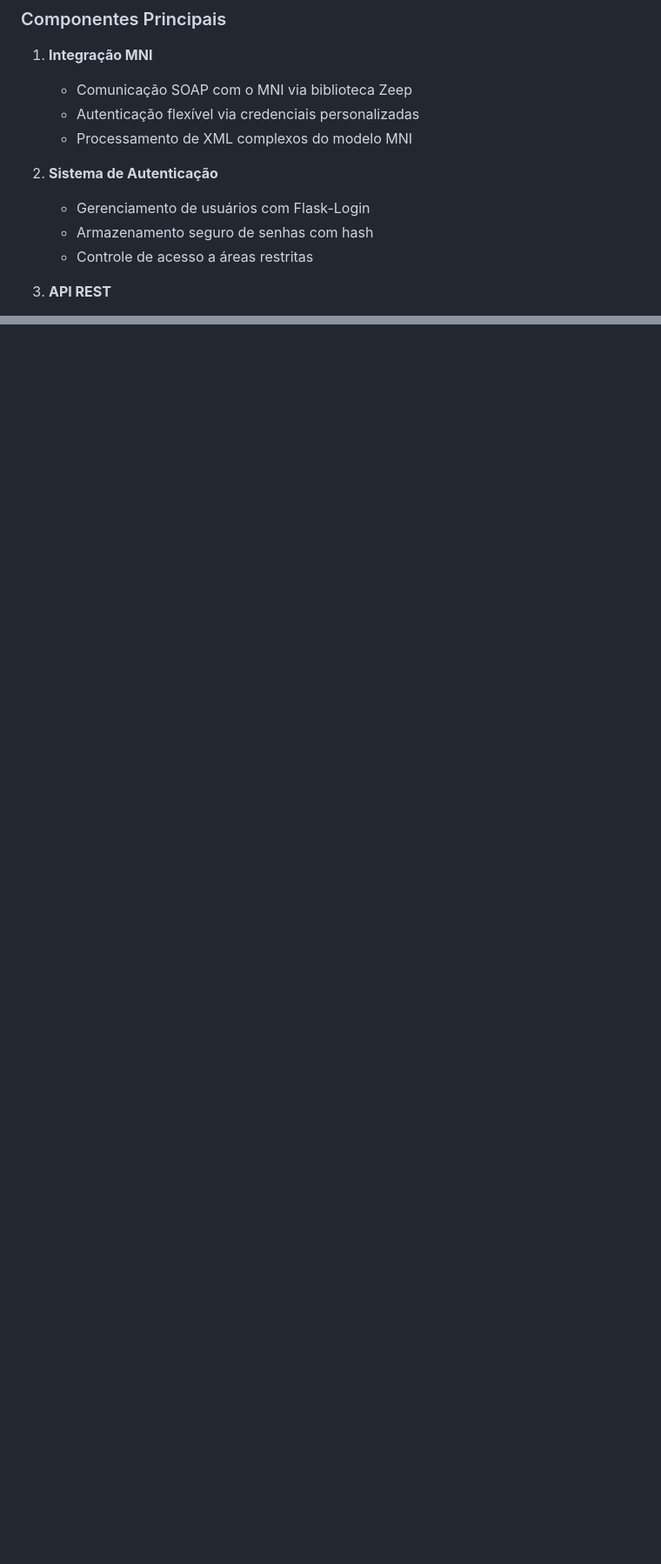
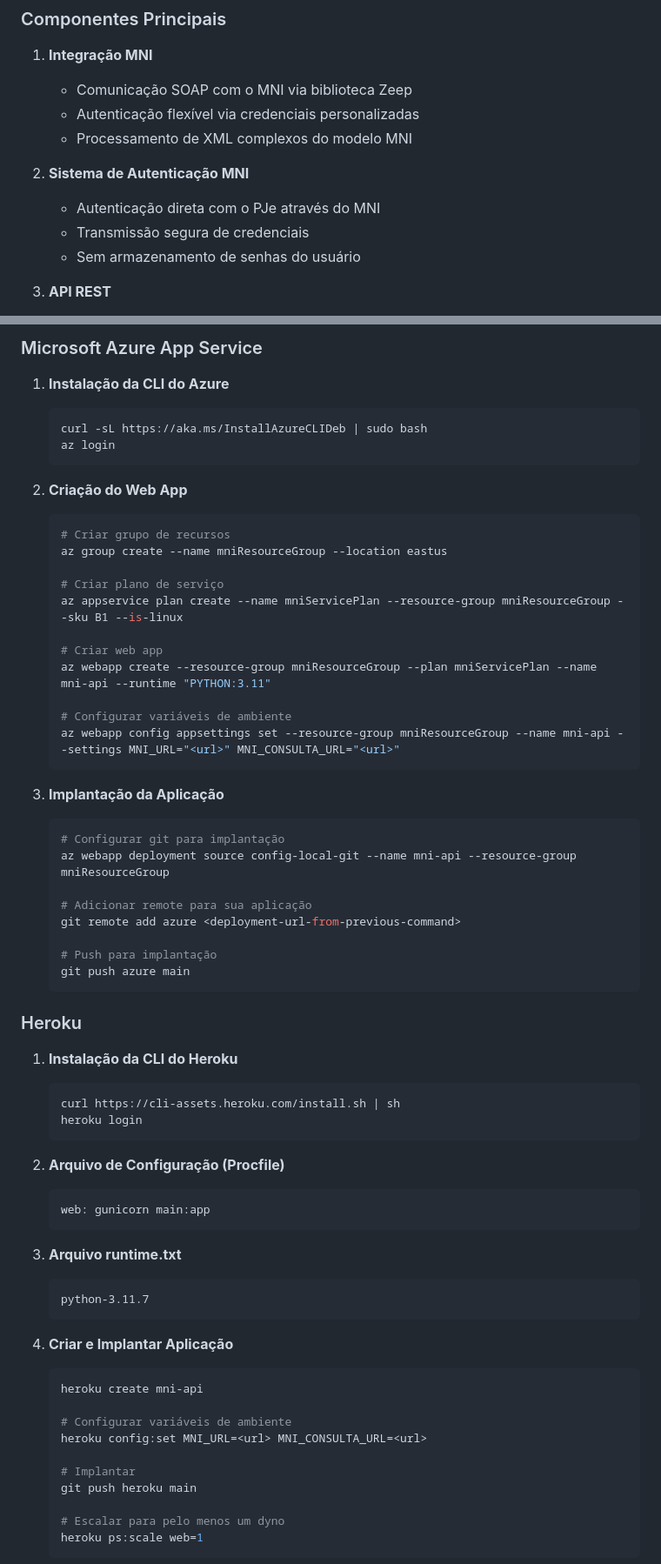
Before and after one commit to mwfilho/MachineLearningToolkit-TJ2, a Markdown page: README.md, 2 parts joined by grey strips. Shown at 87% size. Drawn GitHub-style; blank space fills up the shorter version.

````diff
--- a/README.md
+++ b/README.md
@@ -48,10 +48,10 @@ Sistema avançado de consulta processual judicial, especializado no processament
    - Autenticação flexível via credenciais personalizadas
    - Processamento de XML complexos do modelo MNI
 
-2. **Sistema de Autenticação**
-   - Gerenciamento de usuários com Flask-Login
-   - Armazenamento seguro de senhas com hash
-   - Controle de acesso a áreas restritas
+2. **Sistema de Autenticação MNI**
+   - Autenticação direta com o PJe através do MNI
+   - Transmissão segura de credenciais
+   - Sem armazenamento de senhas do usuário
 
 3. **API REST**
    - Endpoints para consulta de processos
@@ -300,0 +369,67 @@ def format_process_number(num_processo):
+### Microsoft Azure App Service
+
+1. **Instalação da CLI do Azure**
+   ```bash
+   curl -sL https://aka.ms/InstallAzureCLIDeb | sudo bash
+   az login
+   ```
+
+2. **Criação do Web App**
+   ```bash
+   # Criar grupo de recursos
+   az group create --name mniResourceGroup --location eastus
+
+   # Criar plano de serviço
+   az appservice plan create --name mniServicePlan --resource-group mniResourceGroup --sku B1 --is-linux
+
+   # Criar web app
+   az webapp create --resource-group mniResourceGroup --plan mniServicePlan --name mni-api --runtime "PYTHON:3.11"
+
+   # Configurar variáveis de ambiente
+   az webapp config appsettings set --resource-group mniResourceGroup --name mni-api --settings MNI_URL="<url>" MNI_CONSULTA_URL="<url>"
+   ```
+
+3. **Implantação da Aplicação**
+   ```bash
+   # Configurar git para implantação
+   az webapp deployment source config-local-git --name mni-api --resource-group mniResourceGroup
+
+   # Adicionar remote para sua aplicação
+   git remote add azure <deployment-url-from-previous-command>
+
+   # Push para implantação
+   git push azure main
+   ```
+
+### Heroku
+
+1. **Instalação da CLI do Heroku**
+   ```bash
+   curl https://cli-assets.heroku.com/install.sh | sh
+   heroku login
+   ```
+
+2. **Arquivo de Configuração (Procfile)**
+   ```
+   web: gunicorn main:app
+   ```
+
+3. **Arquivo runtime.txt**
+   ```
+   python-3.11.7
+   ```
+
+4. **Criar e Implantar Aplicação**
+   ```bash
+   heroku create mni-api
+
+   # Configurar variáveis de ambiente
+   heroku config:set MNI_URL=<url> MNI_CONSULTA_URL=<url>
+
+   # Implantar
+   git push heroku main
+
+   # Escalar para pelo menos um dyno
+   heroku ps:scale web=1
+   ```
+
````
Also changed, not shown: other parts of README.md (+104 -20 lines).
